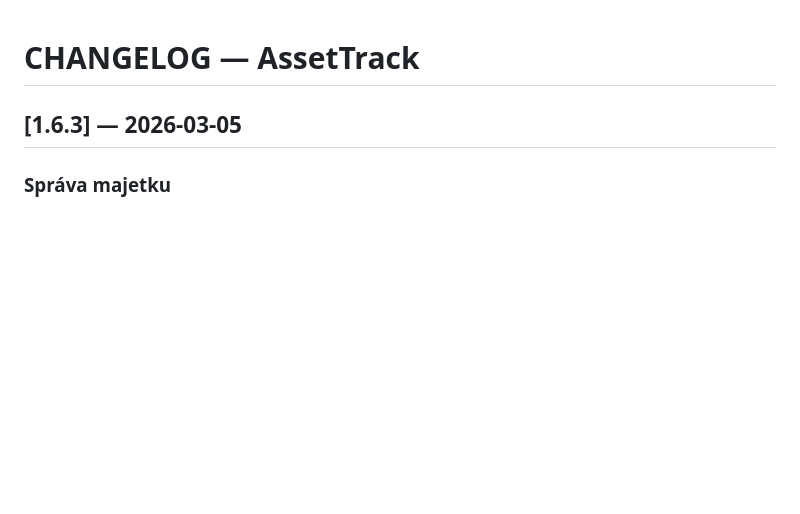
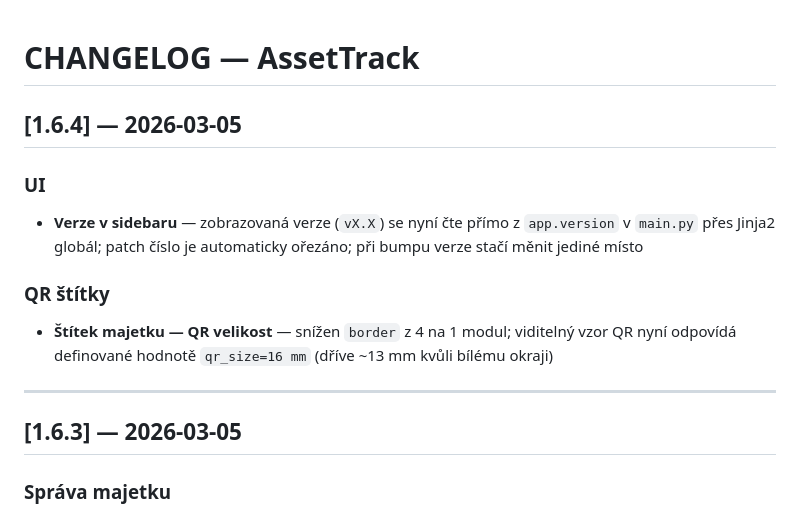
Before and after one commit to Th0masis/AssetTrack, a Markdown page: CHANGELOG.md, the part around the change. GitHub-like rendering; blank space fills up the shorter version.

Commit message:
v1.6.4 -  Verze v sidebaru,Štítek majetku

```diff
--- a/CHANGELOG.md
+++ b/CHANGELOG.md
@@ -1,4 +1,16 @@
 # CHANGELOG — AssetTrack
+
+## [1.6.4] — 2026-03-05
+
+### UI
+
+- **Verze v sidebaru** — zobrazovaná verze (`vX.X`) se nyní čte přímo z `app.version` v `main.py` přes Jinja2 globál; patch číslo je automaticky ořezáno; při bumpu verze stačí měnit jediné místo
+
+### QR štítky
+
+- **Štítek majetku — QR velikost** — snížen `border` z 4 na 1 modul; viditelný vzor QR nyní odpovídá definované hodnotě `qr_size=16 mm` (dříve ~13 mm kvůli bílému okraji)
+
+---
 
 ## [1.6.3] — 2026-03-05
 
```
